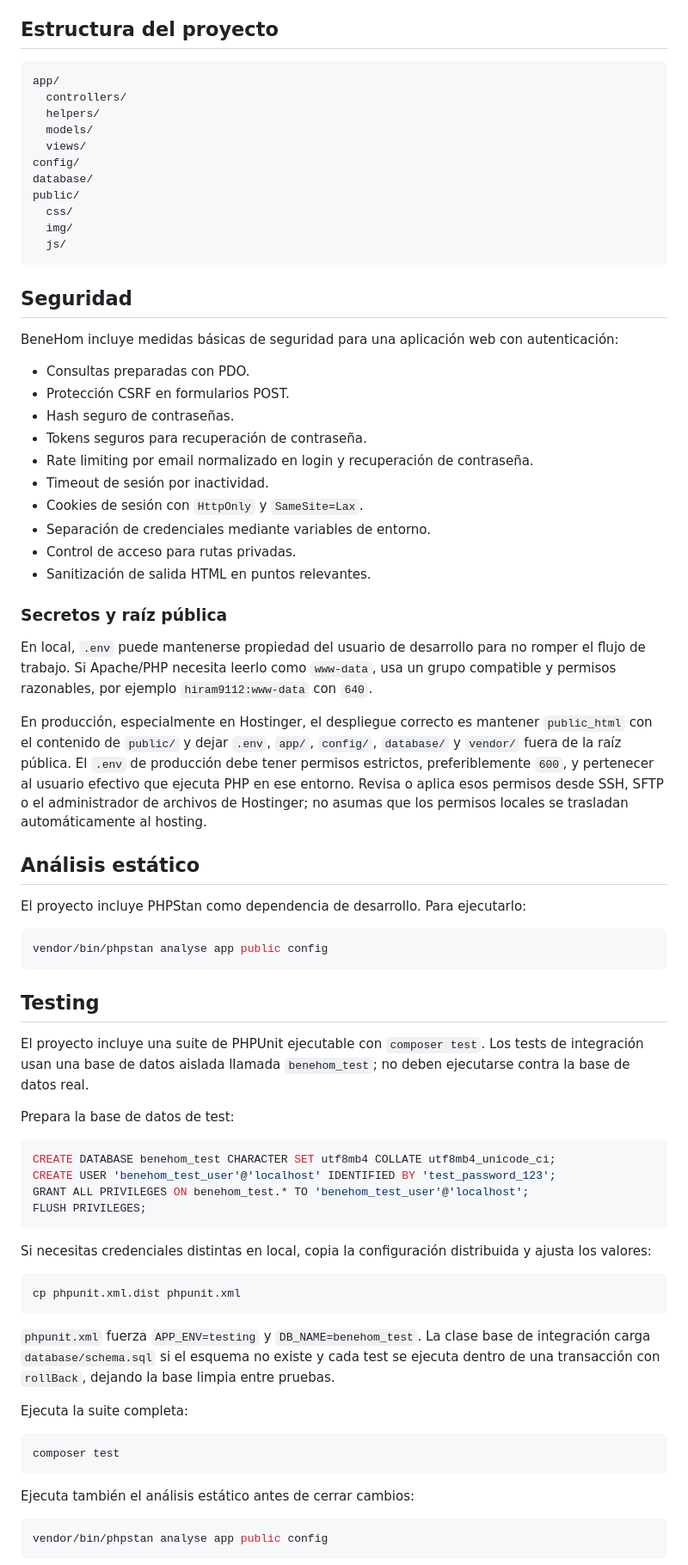
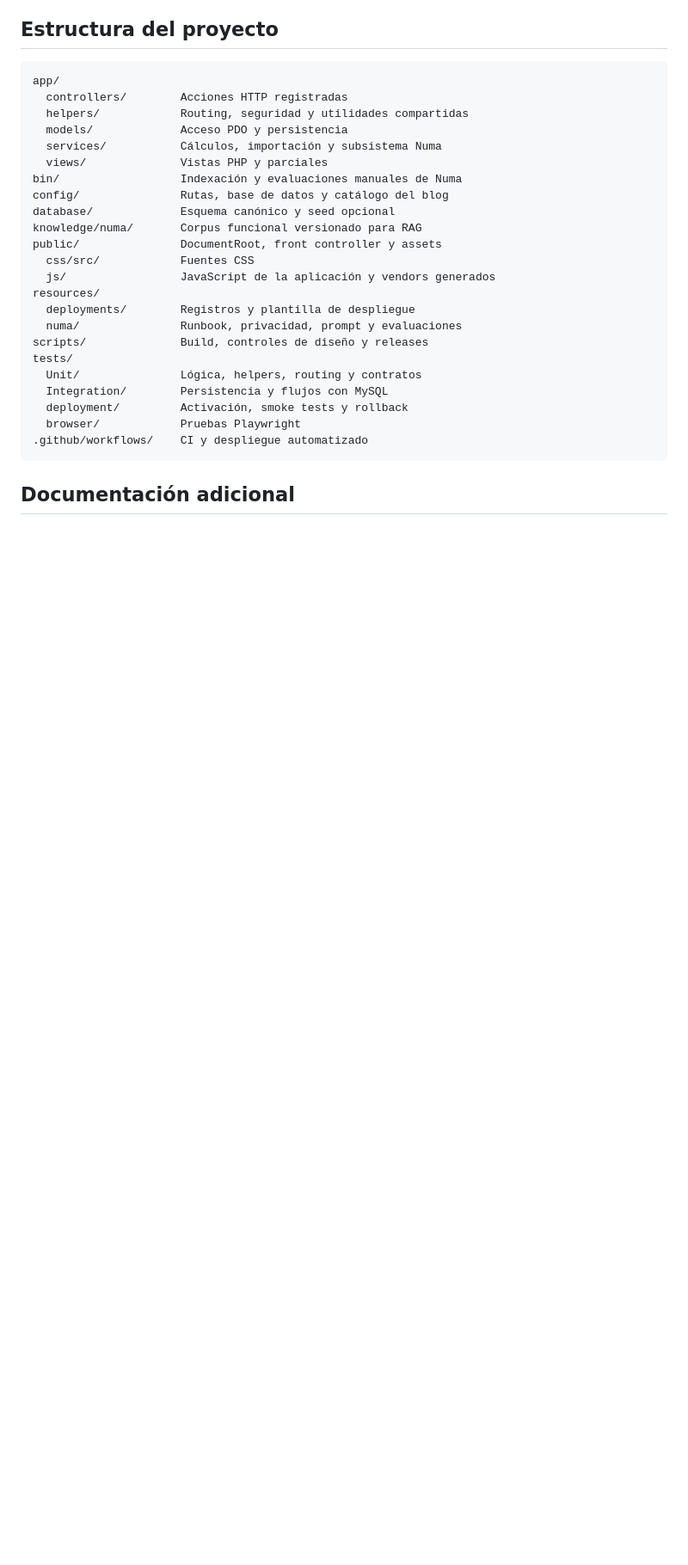
Before and after one commit to hiram9112/benehom, a Markdown page: README.md, the part around one of its changes. Shown at 86% size. Drawn GitHub-style; blank space fills up the shorter version.

Commit message:
docs: update BeneHom README

````diff
--- a/README.md
+++ b/README.md
@@ -152,77 +155,29 @@ Si usas un entorno como XAMPP o MAMP, asegúrate de que el proyecto tenga acceso
 
 ```text
 app/
-  controllers/
-  helpers/
-  models/
-  views/
-config/
-database/
-public/
-  css/
-  img/
-  js/
+  controllers/        Acciones HTTP registradas
+  helpers/            Routing, seguridad y utilidades compartidas
+  models/             Acceso PDO y persistencia
+  services/           Cálculos, importación y subsistema Numa
+  views/              Vistas PHP y parciales
+bin/                  Indexación y evaluaciones manuales de Numa
+config/               Rutas, base de datos y catálogo del blog
+database/             Esquema canónico y seed opcional
+knowledge/numa/       Corpus funcional versionado para RAG
+public/               DocumentRoot, front controller y assets
+  css/src/            Fuentes CSS
+  js/                 JavaScript de la aplicación y vendors generados
+resources/
+  deployments/        Registros y plantilla de despliegue
+  numa/               Runbook, privacidad, prompt y evaluaciones
+scripts/              Build, controles de diseño y releases
+tests/
+  Unit/               Lógica, helpers, routing y contratos
+  Integration/        Persistencia y flujos con MySQL
+  deployment/         Activación, smoke tests y rollback
+  browser/            Pruebas Playwright
+.github/workflows/    CI y despliegue automatizado
 ```
 
-## Seguridad
+## Documentación adicional
 
-BeneHom incluye medidas básicas de seguridad para una aplicación web con autenticación:
-
-- Consultas preparadas con PDO.
-- Protección CSRF en formularios POST.
-- Hash seguro de contraseñas.
-- Tokens seguros para recuperación de contraseña.
-- Rate limiting por email normalizado en login y recuperación de contraseña.
-- Timeout de sesión por inactividad.
-- Cookies de sesión con `HttpOnly` y `SameSite=Lax`.
-- Separación de credenciales mediante variables de entorno.
-- Control de acceso para rutas privadas.
-- Sanitización de salida HTML en puntos relevantes.
-
-### Secretos y raíz pública
-
-En local, `.env` puede mantenerse propiedad del usuario de desarrollo para no romper el flujo de trabajo. Si Apache/PHP necesita leerlo como `www-data`, usa un grupo compatible y permisos razonables, por ejemplo `hiram9112:www-data` con `640`.
-
-En producción, especialmente en Hostinger, el despliegue correcto es mantener `public_html` con el contenido de `public/` y dejar `.env`, `app/`, `config/`, `database/` y `vendor/` fuera de la raíz pública. El `.env` de producción debe tener permisos estrictos, preferiblemente `600`, y pertenecer al usuario efectivo que ejecuta PHP en ese entorno. Revisa o aplica esos permisos desde SSH, SFTP o el administrador de archivos de Hostinger; no asumas que los permisos locales se trasladan automáticamente al hosting.
-
-## Análisis estático
-
-El proyecto incluye PHPStan como dependencia de desarrollo. Para ejecutarlo:
-
-```bash
-vendor/bin/phpstan analyse app public config
-```
-
-## Testing
-
-El proyecto incluye una suite de PHPUnit ejecutable con `composer test`. Los tests de integración usan una base de datos aislada llamada `benehom_test`; no deben ejecutarse contra la base de datos real.
-
-Prepara la base de datos de test:
-
-```sql
-CREATE DATABASE benehom_test CHARACTER SET utf8mb4 COLLATE utf8mb4_unicode_ci;
-CREATE USER 'benehom_test_user'@'localhost' IDENTIFIED BY 'test_password_123';
-GRANT ALL PRIVILEGES ON benehom_test.* TO 'benehom_test_user'@'localhost';
-FLUSH PRIVILEGES;
-```
-
-Si necesitas credenciales distintas en local, copia la configuración distribuida y ajusta los valores:
-
-```bash
-cp phpunit.xml.dist phpunit.xml
-```
-
-`phpunit.xml` fuerza `APP_ENV=testing` y `DB_NAME=benehom_test`. La clase base de integración carga `database/schema.sql` si el esquema no existe y cada test se ejecuta dentro de una transacción con `rollBack`, dejando la base limpia entre pruebas.
-
-Ejecuta la suite completa:
-
-```bash
-composer test
-```
-
-Ejecuta también el análisis estático antes de cerrar cambios:
-
-```bash
-vendor/bin/phpstan analyse app public config
-```
-
````
Also changed, not shown: other parts of README.md (+122 -176 lines).
